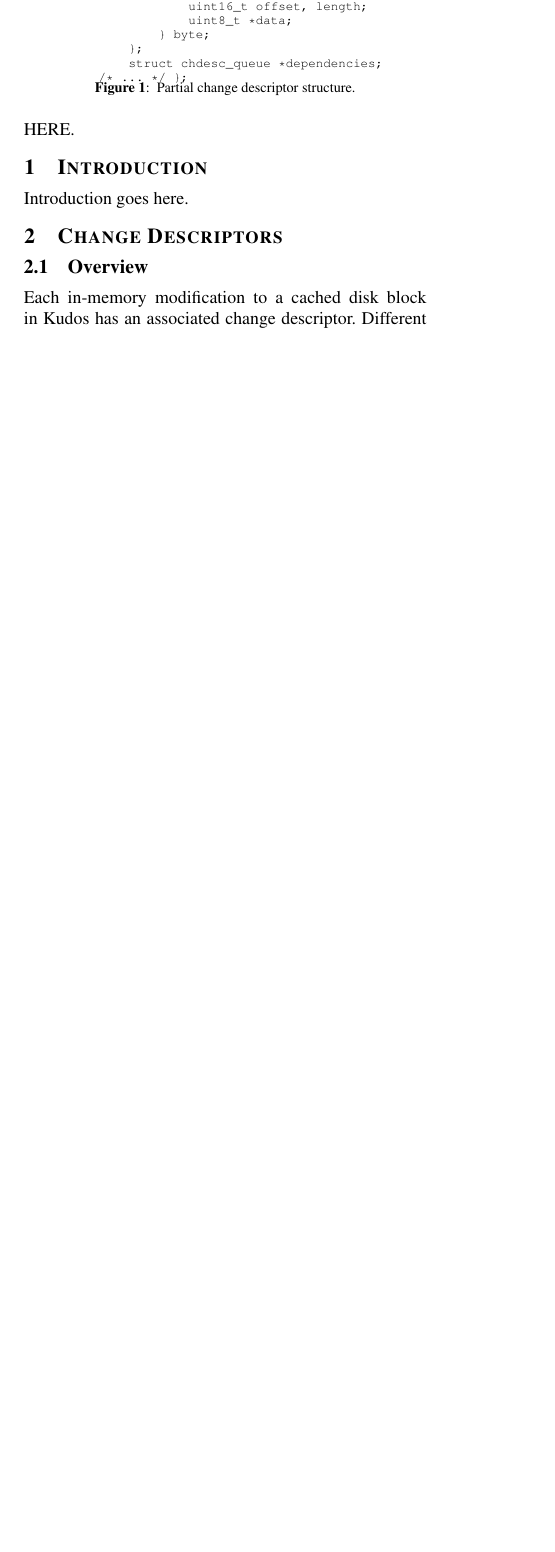
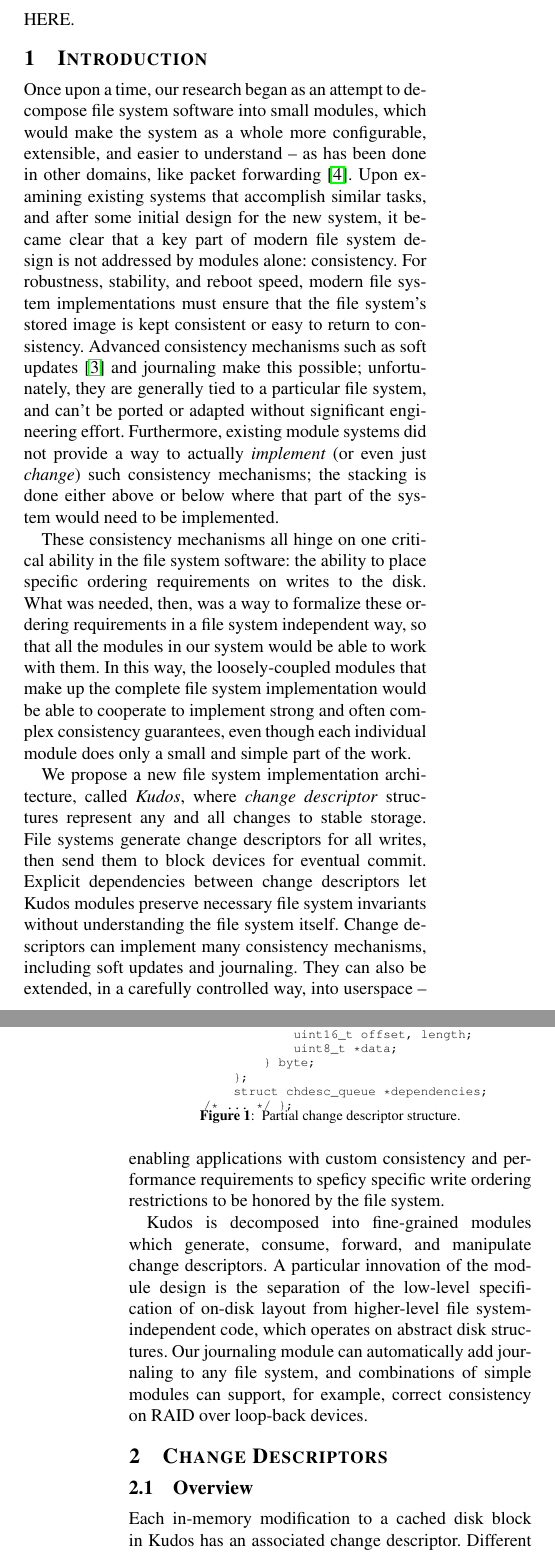
Before and after one commit to ucla-readable/fstitch-doc, a LaTeX paper (osdi/paper.tex, which reads osdi/intro.tex): part of one column of page 1 of 10 before the commit and two parts of the columns of pages 1 and 2 of 10 after it, the two joined at a grey line, cut so that both start at the same text, the shorter picture padded with empty space. Compiled offline with pdfLaTeX.

Commit message:
r2348: Adding a first draft introduction.

```diff
--- a/osdi/intro.tex
+++ b/osdi/intro.tex
@@ -1,4 +1,50 @@
 \section {Introduction}
 \label{sec:intro}
 
-Introduction goes here.
+Once upon a time, our research began as an attempt to decompose file system
+software into small \modules, which would make the system as a whole more
+configurable, extensible, and easier to understand -- as has been done in other
+domains, like packet forwarding~\cite{kohler00click}. Upon examining existing
+systems that accomplish similar tasks, and after some initial design for the new
+system, it became clear that a key part of modern file system design is not
+addressed by \modules\ alone: consistency. For robustness, stability, and reboot
+speed, modern file system implementations must ensure that the file system's
+stored image is kept consistent or easy to return to consistency. Advanced
+consistency mechanisms such as soft updates~\cite{ganger00soft} and journaling
+make this possible; unfortunately, they are generally tied to a particular file
+system, and can't be ported or adapted without significant engineering effort.
+Furthermore, existing module systems did not provide a way to actually
+\emph{implement} (or even just \emph{change}) such consistency mechanisms; the
+stacking is done either above or below where that part of the system would need
+to be implemented.
+
+These consistency mechanisms all hinge on one critical ability in the file
+system software: the ability to place specific ordering requirements on writes
+to the disk. What was needed, then, was a way to formalize these ordering
+requirements in a file system independent way, so that all the \modules\ in our
+system would be able to work with them. In this way, the loosely-coupled
+\modules\ that make up the complete file system implementation would be able to
+cooperate to implement strong and often complex consistency guarantees, even
+though each individual \module\ does only a small and simple part of the work.
+
+% We use "change descriptor" here on purpose. An abberviated form, if necessary,
+% will only be introduced in the change descriptor section.
+
+We propose a new file system implementation architecture, called \emph{\Kudos},
+where \emph{change descriptor} structures represent any and all changes to
+stable storage. File systems generate change descriptors for all writes, then
+send them to block devices for eventual commit. Explicit dependencies between
+change descriptors let \Kudos\ \modules\ preserve necessary file system
+invariants without understanding the file system itself. Change descriptors can
+implement many consistency mechanisms, including soft updates and journaling.
+They can also be extended, in a carefully controlled way, into userspace --
+enabling applications with custom consistency and performance requirements to
+speficy specific write ordering restrictions to be honored by the file system.
+
+\Kudos\ is decomposed into fine-grained \modules\ which generate, consume,
+forward, and manipulate change descriptors. A particular innovation of the
+\module\ design is the separation of the low-level specification of on-disk
+layout from higher-level file system-independent code, which operates on
+abstract disk structures. Our journaling \module\ can automatically add
+journaling to any file system, and combinations of simple \modules\ can support,
+for example, correct consistency on RAID over loop-back devices.
--- a/osdi/paper.tex
+++ b/osdi/paper.tex
@@ -52,7 +52,7 @@
 %\renewcommand{\topfraction}{1.00}
 %\renewcommand{\textfraction}{0.10}
 
-\pagestyle{empty}
+\pagestyle{plain}
 
 %\renewcommand{\topfraction}{.8}
 %\renewcommand{\bottomfraction}{.8}
```
Also changed, not shown: osdi/abstract.tex (+6 -7 lines), osdi/paper.bib (+11 -0 lines), osdi/ufs.tex (+3 -3 lines).
